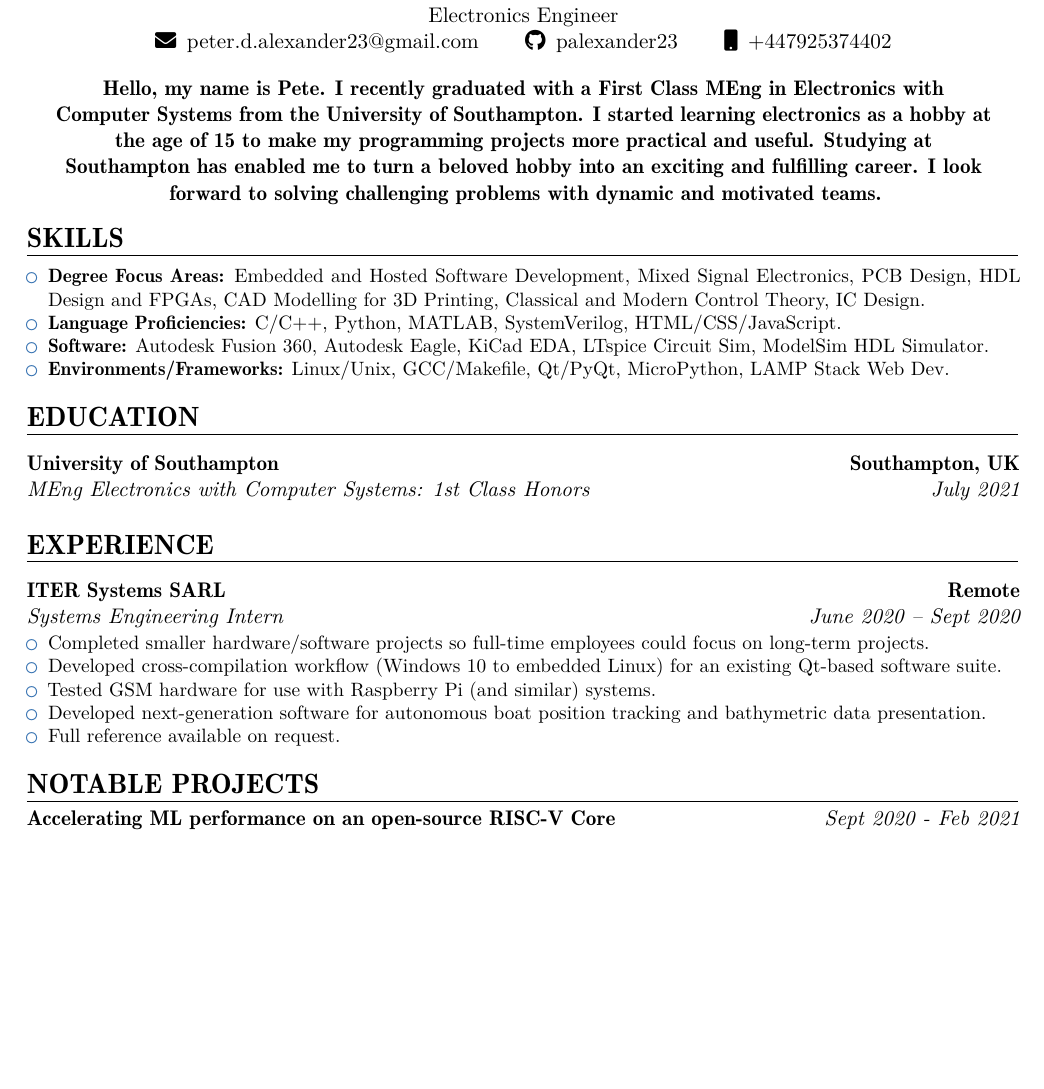
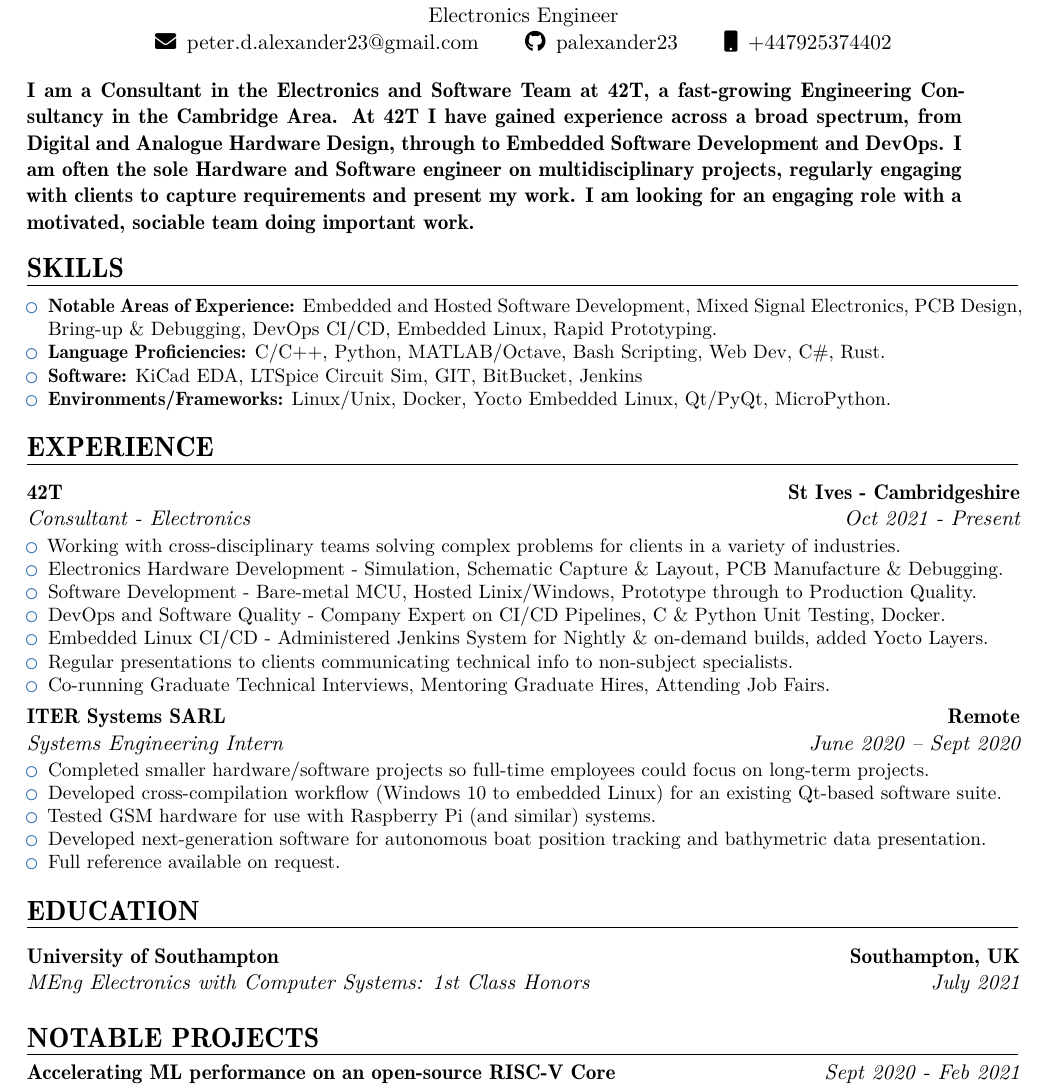
Before and after one commit to palexander23/CV, a LaTeX CV (cv-long.tex, which reads content/personal-statement.tex, content/skills-education-experience.tex): part of page 1 of 2 before the commit and part of page 1 of 3 after it, cut so that both start at the same text, the shorter picture padded with empty space. Compiled offline with XeLaTeX.

Commit message:
Update personal statement, skills, experience

```diff
--- a/content/personal-statement.tex
+++ b/content/personal-statement.tex
@@ -1,11 +1,7 @@
-\begin{center}
-  \begin{minipage}{170mm}
-    \centering
-    \bfseries
-    Hello, my name is Pete.
-    I recently graduated with a First Class MEng in Electronics with Computer Systems from the University of Southampton.
-    I started learning electronics as a hobby at the age of 15 to make my programming projects more practical and useful.
-    Studying at Southampton has enabled me to turn a beloved hobby into an exciting and fulfilling career.
-    I look forward to solving challenging problems with dynamic and motivated teams.
-  \end{minipage}
-\end{center}
+\begin{minipage}{170mm}
+  \bfseries
+  I am a Consultant in the Electronics and Software Team at 42T, a fast-growing Engineering Consultancy in the Cambridge Area.
+  At 42T I have gained experience across a broad spectrum, from Digital and Analogue Hardware Design, through to Embedded Software Development and DevOps.
+  I am often the sole Hardware and Software engineer on multidisciplinary projects, regularly engaging with clients to capture requirements and present my work.
+  I am looking for an engaging role with a motivated, sociable team doing important work.
+\end{minipage}
--- a/content/skills-education-experience.tex
+++ b/content/skills-education-experience.tex
@@ -6,10 +6,10 @@
 \begin{minipage}{\maincolumnwidth}%
 	\small{
     	\begin{itemize}
-        \item \textbf{Degree Focus Areas:} Embedded and Hosted Software Development, Mixed Signal Electronics, PCB Design, HDL Design and FPGAs, CAD Modelling for 3D Printing, Classical and Modern Control Theory, IC Design.
-        \item \textbf{Language Proficiencies:} C/C++, Python, MATLAB, SystemVerilog, HTML/CSS/JavaScript.
-        \item \textbf{Software:} Autodesk Fusion 360, Autodesk Eagle, KiCad EDA, LTspice Circuit Sim, ModelSim HDL Simulator.
-        \item \textbf{Environments/Frameworks:} Linux/Unix, GCC/Makefile, Qt/PyQt, MicroPython, LAMP Stack Web Dev.
+        \item \textbf{Notable Areas of Experience:} Embedded and Hosted Software Development, Mixed Signal Electronics, PCB Design, Bring-up \& Debugging, DevOps CI/CD, Embedded Linux, Rapid Prototyping.
+        \item \textbf{Language Proficiencies:} C/C++, Python, MATLAB/Octave, Bash Scripting, Web Dev, C\#, Rust.
+        \item \textbf{Software:} KiCad EDA, LTSpice Circuit Sim, GIT, BitBucket, Jenkins
+        \item \textbf{Environments/Frameworks:} Linux/Unix, Docker, Yocto Embedded Linux, Qt/PyQt, MicroPython.
 		\end{itemize}}%
 \end{minipage}
 
@@ -18,6 +18,38 @@
 %/////////////////////////////////////END SKILLS///////////////////////////////////////////
 %//////////////////////////////////////////////////////////////////////////////////////////
 
+%//////////////////////////////////////////////////////////////////////////////////////////
+%///////////////////////////////////////EXPERIENCE/////////////////////////////////////////
+%//////////////////////////////////////////////////////////////////////////////////////////
+
+\section{EXPERIENCE}
+{\customcventry{Oct 2021 - Present}{Consultant - Electronics}{\href{https://42t.com/}{42T}}{St Ives - Cambridgeshire}{}
+  {\begin{itemize}
+      \item Working with cross-disciplinary teams solving complex problems for clients in a variety of industries.
+      \item Electronics Hardware Development - Simulation, Schematic Capture \& Layout, PCB Manufacture \& Debugging.
+      \item Software Development - Bare-metal MCU, Hosted Linix/Windows, Prototype through to Production Quality.
+      \item DevOps and Software Quality - Company Expert on CI/CD Pipelines, C \& Python Unit Testing, Docker.
+      \item Embedded Linux CI/CD - Administered Jenkins System for Nightly \& on-demand builds, added Yocto Layers.
+      \item Regular presentations to clients communicating technical info to non-subject specialists.
+      \item Co-running Graduate Technical Interviews, Mentoring Graduate Hires, Attending Job Fairs.
+  \end{itemize}
+  }
+}
+
+{\customcventry{June 2020 – Sept 2020}{Systems Engineering Intern}{\href{https://iter-systems.com}{ITER Systems SARL}}{Remote}{}
+  {\begin{itemize}
+      \item Completed smaller hardware/software projects so full-time employees could focus on long-term projects.
+      \item Developed cross-compilation workflow (Windows 10 to embedded Linux) for an existing Qt-based software suite.
+      \item Tested GSM hardware for use with Raspberry Pi (and similar) systems.
+      \item Developed next-generation software for autonomous boat position tracking and bathymetric data presentation.
+      \item Full reference available on request.
+  \end{itemize}
+  }
+}
+
+%//////////////////////////////////////////////////////////////////////////////////////////
+%////////////////////////////////////END EXPERIENCE////////////////////////////////////////
+%//////////////////////////////////////////////////////////////////////////////////////////
 
 %//////////////////////////////////////////////////////////////////////////////////////////
 %//////////////////////////////////////EDUCATION///////////////////////////////////////////
@@ -29,24 +61,3 @@
 %//////////////////////////////////////////////////////////////////////////////////////////
 %////////////////////////////////////END EDUCATION/////////////////////////////////////////
 %//////////////////////////////////////////////////////////////////////////////////////////
-
-
-%//////////////////////////////////////////////////////////////////////////////////////////
-%///////////////////////////////////////EXPERIENCE/////////////////////////////////////////
-%//////////////////////////////////////////////////////////////////////////////////////////
-
-\section{EXPERIENCE}
-
-{\customcventry{June 2020 – Sept 2020}{Systems Engineering Intern}{\href{https://iter-systems.com}{ITER Systems SARL}}{Remote}{}
-{\begin{itemize}
-    \item Completed smaller hardware/software projects so full-time employees could focus on long-term projects.
-    \item Developed cross-compilation workflow (Windows 10 to embedded Linux) for an existing Qt-based software suite.
-    \item Tested GSM hardware for use with Raspberry Pi (and similar) systems.
-    \item Developed next-generation software for autonomous boat position tracking and bathymetric data presentation.
-    \item Full reference available on request.
-\end{itemize}
-}
-
-%//////////////////////////////////////////////////////////////////////////////////////////
-%////////////////////////////////////END EXPERIENCE////////////////////////////////////////
-%//////////////////////////////////////////////////////////////////////////////////////////
```
